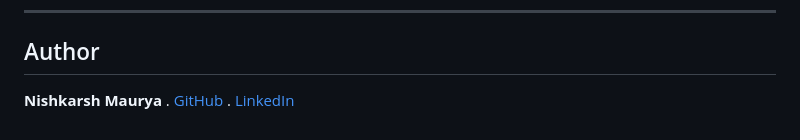
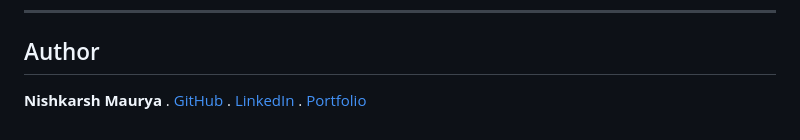
Before and after one commit to Nishkarshmauryaa/Elevate-MedSpa-Customer-Segmentation-Marketing-Audit, a Markdown page: README.md, the part around the change. Drawn GitHub-style.

```diff
--- a/README.md
+++ b/README.md
@@ -198,4 +198,4 @@ medspa-customer-segmentation/
 
 ## Author
 
-**Nishkarsh Maurya** . [GitHub](https://github.com/Nishkarshmauryaa) . [LinkedIn](www.linkedin.com/in/nishkarshmauryaa)
+**Nishkarsh Maurya** . [GitHub](https://github.com/Nishkarshmauryaa) . [LinkedIn](www.linkedin.com/in/nishkarshmauryaa) . [Portfolio]()
```
